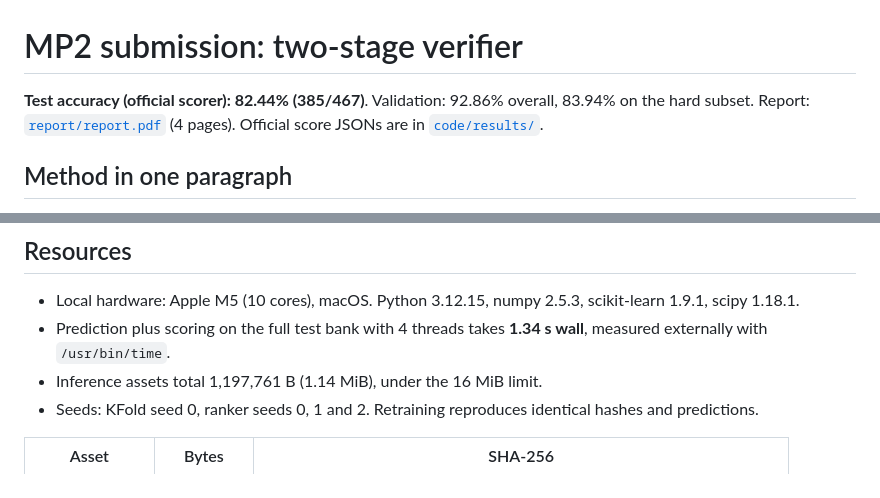
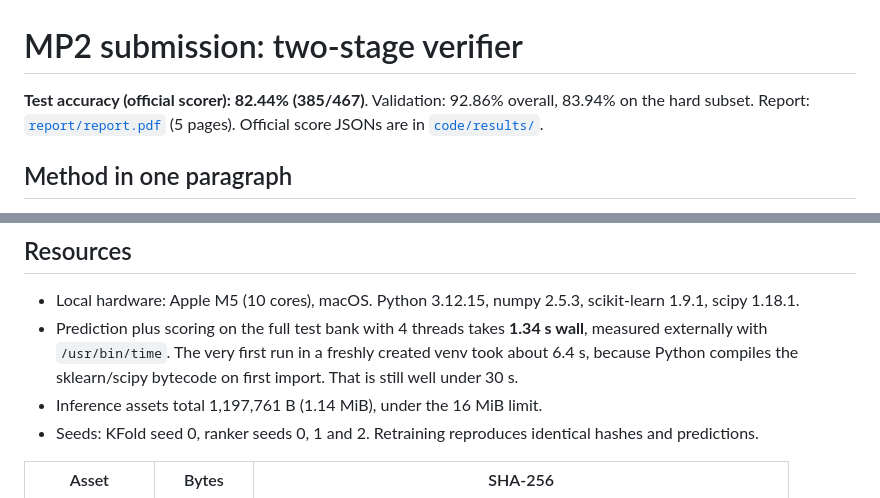
Before and after one commit to bob0612/Advanced-ML, a Markdown page: MP2/SUBMISSION.md, 2 parts joined by grey strips. Rendered like a GitHub page.

Commit message:
docs(MP2): note page count and cold-start timing
Co-Authored-By: Claude Opus 5.5 (1M context) <noreply@anthropic.com>

```diff
--- a/MP2/SUBMISSION.md
+++ b/MP2/SUBMISSION.md
@@ -1,7 +1,7 @@
 # MP2 submission: two-stage verifier
 
 **Test accuracy (official scorer): 82.44% (385/467)**. Validation: 92.86% overall, 83.94% on the hard subset.
-Report: [`report/report.pdf`](report/report.pdf) (4 pages). Official score JSONs are in [`code/results/`](code/results/).
+Report: [`report/report.pdf`](report/report.pdf) (5 pages). Official score JSONs are in [`code/results/`](code/results/).
 
 ## Method in one paragraph
 Stage 1 is a logistic regression on group-centred, standardised frozen embeddings. Stage 2 is a gradient-boosted ranker over
@@ -49,7 +49,7 @@ python experiments/figures.py    # report figures (needs matplotlib)
 
 ## Resources
 - Local hardware: Apple M5 (10 cores), macOS. Python 3.12.15, numpy 2.5.3, scikit-learn 1.9.1, scipy 1.18.1.
-- Prediction plus scoring on the full test bank with 4 threads takes **1.34 s wall**, measured externally with `/usr/bin/time`.
+- Prediction plus scoring on the full test bank with 4 threads takes **1.34 s wall**, measured externally with `/usr/bin/time`. The very first run in a freshly created venv took about 6.4 s, because Python compiles the sklearn/scipy bytecode on first import. That is still well under 30 s.
 - Inference assets total 1,197,761 B (1.14 MiB), under the 16 MiB limit.
 - Seeds: KFold seed 0, ranker seeds 0, 1 and 2. Retraining reproduces identical hashes and predictions.
 
```
